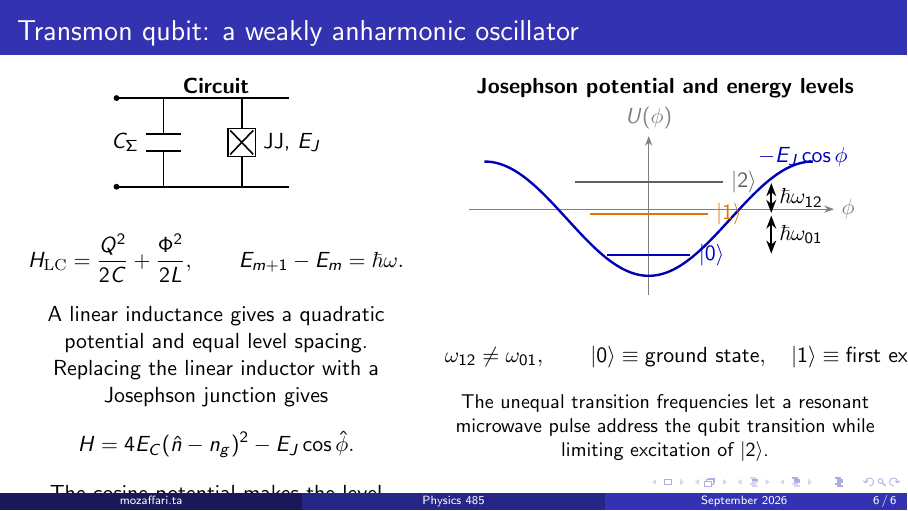
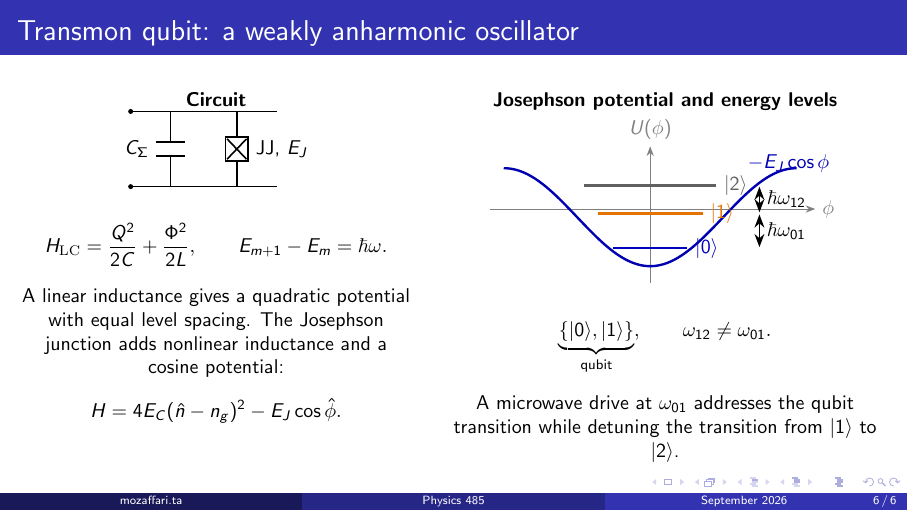
Before and after one commit to Ta-Mozaffari/Physics-485-Lectures, LaTeX slides (main.tex, which reads slides/transmon-qubit.tex): page 6 of 6. Compiled offline with pdfLaTeX.

Commit message:
Refine transmon slide layout

```diff
--- a/slides/transmon-qubit.tex
+++ b/slides/transmon-qubit.tex
@@ -2,9 +2,10 @@
   \begin{columns}[T,onlytextwidth]
     \column{0.45\textwidth}
     \centering
+    \small
     \textbf{Circuit}
 
-    \begin{tikzpicture}[scale=0.92]
+    \begin{tikzpicture}[scale=0.78]
       \draw[thick] (-1.65,0.85)--(1.65,0.85);
       \draw[thick] (-1.65,-0.85)--(1.65,-0.85);
       \fill (-1.65,0.85) circle (1.6pt);
@@ -26,23 +27,23 @@
       \node[right] at (1.02,0) {JJ, $E_J$};
     \end{tikzpicture}
 
-    \vspace{-0.3em}
+    \vspace{-0.6em}
     \[
       H_{\mathrm{LC}}=\frac{Q^2}{2C}+\frac{\Phi^2}{2L},
       \qquad E_{m+1}-E_m=\hbar\omega.
     \]
-    A linear inductance gives a quadratic potential and equal level spacing.
-    Replacing the linear inductor with a Josephson junction gives
+    A linear inductance gives a quadratic potential with equal level spacing.
+    The Josephson junction adds nonlinear inductance and a cosine potential:
     \[
       H=4E_C(\hat n-n_g)^2-E_J\cos\hat\phi .
     \]
-    The cosine potential makes the level spacing unequal.
 
     \column{0.51\textwidth}
     \centering
+    \small
     \textbf{Josephson potential and energy levels}
 
-    \begin{tikzpicture}[x=0.92cm,y=1.12cm,>=Stealth]
+    \begin{tikzpicture}[x=0.82cm,y=0.96cm,>=Stealth]
       \draw[->,gray] (-3.45,0)--(3.55,0) node[right] {$\phi$};
       \draw[->,gray] (0,-1.35)--(0,1.15) node[above] {$U(\phi)$};
       \draw[very thick,blue!70!black,domain=-3.15:3.15,samples=100]
@@ -62,13 +63,12 @@
         node[midway,right] {$\hbar\omega_{12}$};
     \end{tikzpicture}
 
-    \vspace{-0.4em}
+    \vspace{-0.7em}
     \[
-      \omega_{12}\neq\omega_{01},\qquad
-      |0\rangle\equiv\text{ground state},\quad
-      |1\rangle\equiv\text{first excited state}.
+      \underbrace{\{|0\rangle,|1\rangle\}}_{\text{qubit}},
+      \qquad \omega_{12}\neq\omega_{01}.
     \]
-    \small The unequal transition frequencies let a resonant microwave pulse
-    address the qubit transition while limiting excitation of $|2\rangle$.
+    A microwave drive at $\omega_{01}$ addresses the qubit transition while
+    detuning the transition from $|1\rangle$ to $|2\rangle$.
   \end{columns}
 \end{frame}
```
